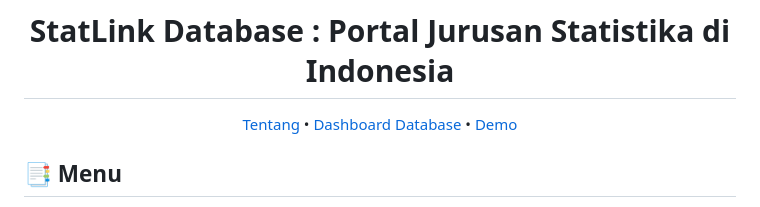
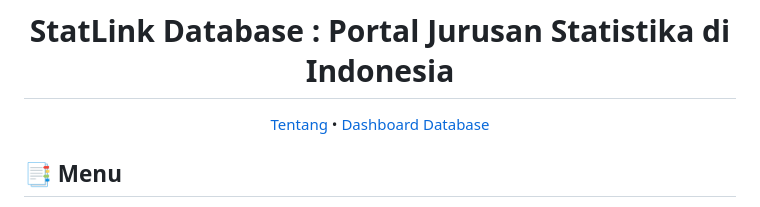
Before and after one commit to mahdaalma/ProjectMDS-2025, a Markdown page: README.md, the part around the change. Rendered like a GitHub page.

```diff
--- a/README.md
+++ b/README.md
@@ -12,8 +12,7 @@
 [Tentang](#notebook-tentang)
 •
 [Dashboard Database](#desktop_computer-dashboard-database)
-•
-[Demo](#octocat-demo)
+
 
 </div>
 
```
